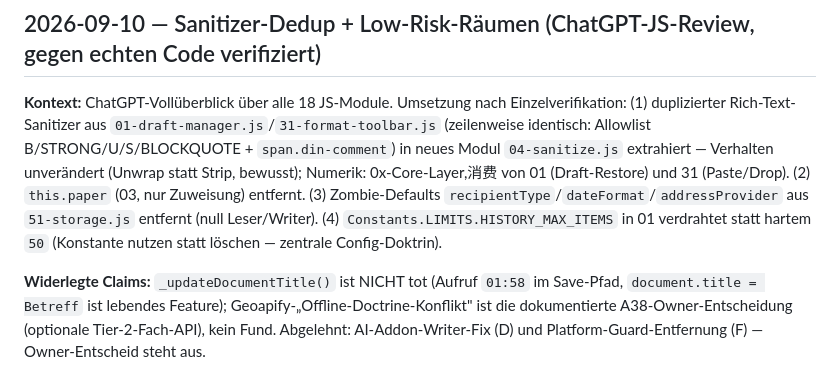
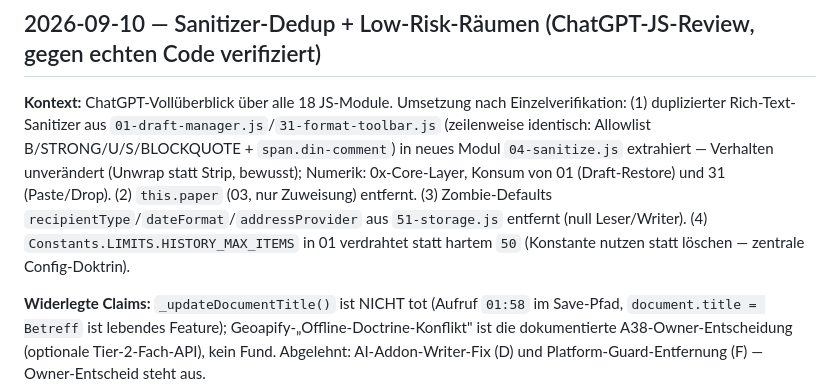
Before and after one commit to grapefruit89/DIN-BriefNEO, a Markdown page: docs/30-meta/DECISION-LOG.md, the part around the change. Drawn GitHub-style.

Commit message:
docs: DECISION-LOG Tippfehler korrigiert

```diff
--- a/docs/30-meta/DECISION-LOG.md
+++ b/docs/30-meta/DECISION-LOG.md
@@ -939,7 +939,7 @@ Fitness Gate 100 % (pre/post). Live (Chrome 151, frischer Tab): KEINE FEHLER bei
 
 ## 2026-09-10 — Sanitizer-Dedup + Low-Risk-Räumen (ChatGPT-JS-Review, gegen echten Code verifiziert)
 
-**Kontext:** ChatGPT-Vollüberblick über alle 18 JS-Module. Umsetzung nach Einzelverifikation: (1) duplizierter Rich-Text-Sanitizer aus `01-draft-manager.js`/`31-format-toolbar.js` (zeilenweise identisch: Allowlist B/STRONG/U/S/BLOCKQUOTE + `span.din-comment`) in neues Modul `04-sanitize.js` extrahiert — Verhalten unverändert (Unwrap statt Strip, bewusst); Numerik: 0x-Core-Layer,消费 von 01 (Draft-Restore) und 31 (Paste/Drop). (2) `this.paper` (03, nur Zuweisung) entfernt. (3) Zombie-Defaults `recipientType`/`dateFormat`/`addressProvider` aus `51-storage.js` entfernt (null Leser/Writer). (4) `Constants.LIMITS.HISTORY_MAX_ITEMS` in 01 verdrahtet statt hartem `50` (Konstante nutzen statt löschen — zentrale Config-Doktrin).
+**Kontext:** ChatGPT-Vollüberblick über alle 18 JS-Module. Umsetzung nach Einzelverifikation: (1) duplizierter Rich-Text-Sanitizer aus `01-draft-manager.js`/`31-format-toolbar.js` (zeilenweise identisch: Allowlist B/STRONG/U/S/BLOCKQUOTE + `span.din-comment`) in neues Modul `04-sanitize.js` extrahiert — Verhalten unverändert (Unwrap statt Strip, bewusst); Numerik: 0x-Core-Layer, Konsum von 01 (Draft-Restore) und 31 (Paste/Drop). (2) `this.paper` (03, nur Zuweisung) entfernt. (3) Zombie-Defaults `recipientType`/`dateFormat`/`addressProvider` aus `51-storage.js` entfernt (null Leser/Writer). (4) `Constants.LIMITS.HISTORY_MAX_ITEMS` in 01 verdrahtet statt hartem `50` (Konstante nutzen statt löschen — zentrale Config-Doktrin).
 
 **Widerlegte Claims:** `_updateDocumentTitle()` ist NICHT tot (Aufruf `01:58` im Save-Pfad, `document.title = Betreff` ist lebendes Feature); Geoapify-„Offline-Doctrine-Konflikt" ist die dokumentierte A38-Owner-Entscheidung (optionale Tier-2-Fach-API), kein Fund. Abgelehnt: AI-Addon-Writer-Fix (D) und Platform-Guard-Entfernung (F) — Owner-Entscheid steht aus.
 
```
